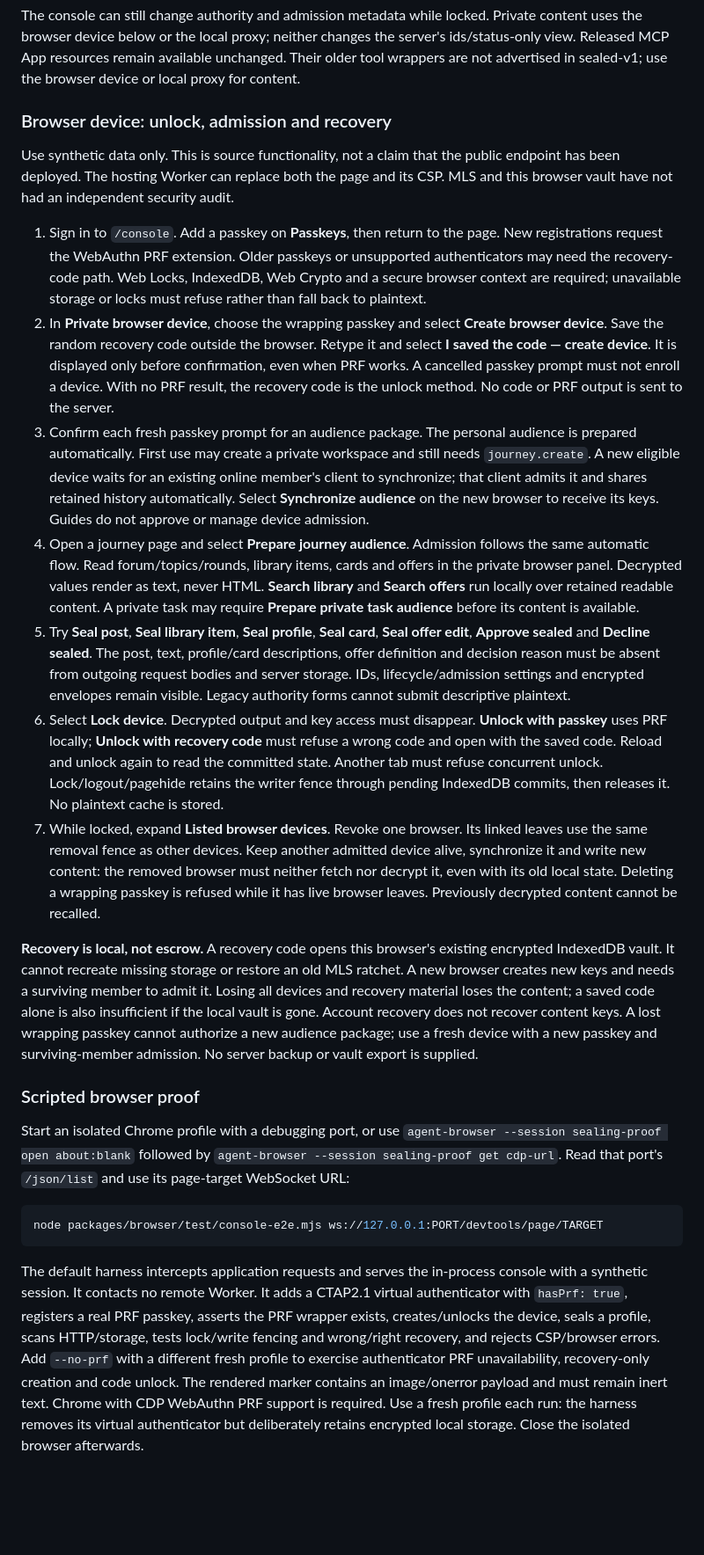
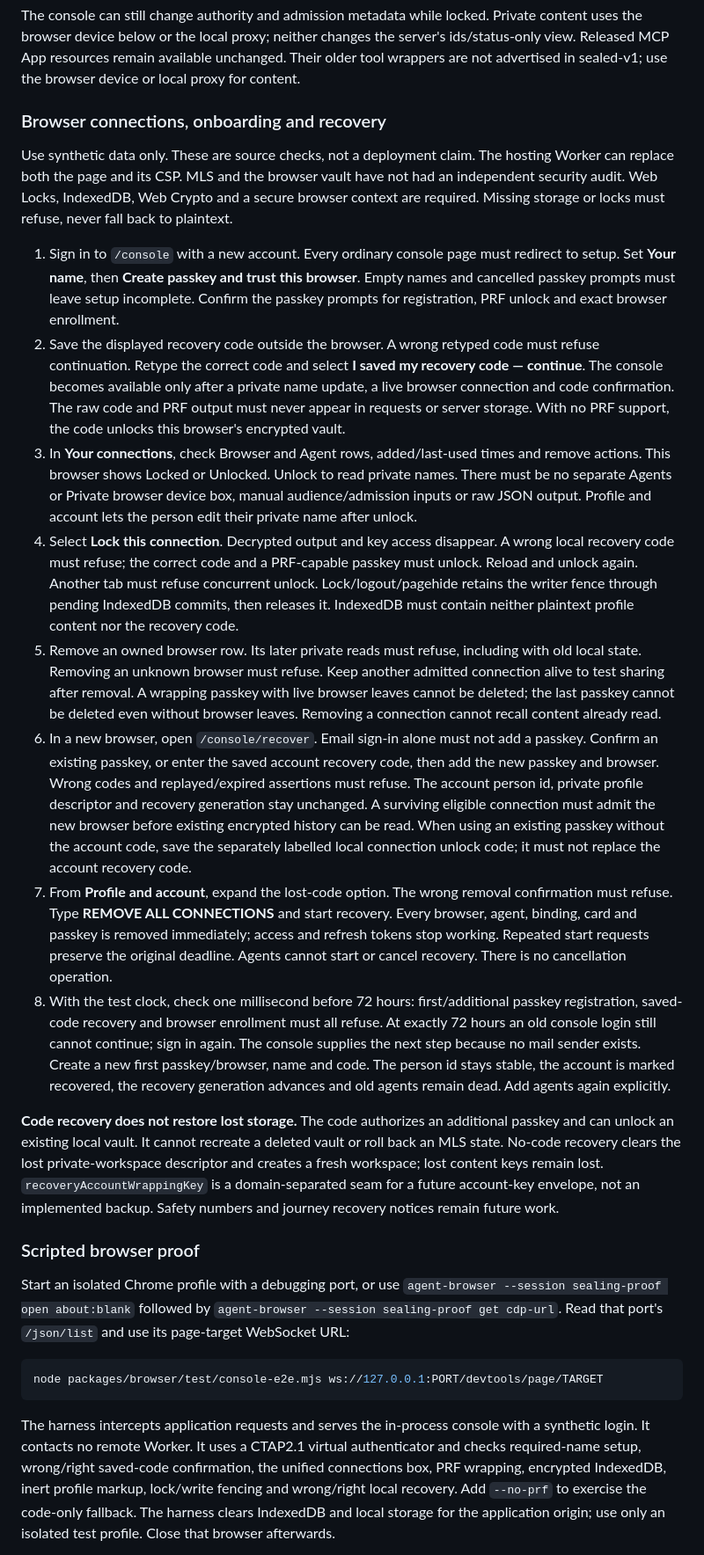
Before and after one commit to AI-Wayfinding/journey, a Markdown page: docs/poc-test-guide.md, the part around one of its changes. Shown at 88% size. GitHub-like rendering; blank space fills up the shorter version.

````diff
--- a/docs/poc-test-guide.md
+++ b/docs/poc-test-guide.md
@@ -48,19 +48,20 @@ Run these checks with synthetic fixtures and enrolled local devices, not the bro
 The console can still change authority and admission metadata while locked. Private content uses the browser device below or the local proxy; neither changes the server's ids/status-only view.
 Released MCP App resources remain available unchanged. Their older tool wrappers are not advertised in sealed-v1; use the browser device or local proxy for content.
 
-### Browser device: unlock, admission and recovery
+### Browser connections, onboarding and recovery
 
-Use synthetic data only. This is source functionality, not a claim that the public endpoint has been deployed. The hosting Worker can replace both the page and its CSP. MLS and this browser vault have not had an independent security audit.
+Use synthetic data only. These are source checks, not a deployment claim. The hosting Worker can replace both the page and its CSP. MLS and the browser vault have not had an independent security audit. Web Locks, IndexedDB, Web Crypto and a secure browser context are required. Missing storage or locks must refuse, never fall back to plaintext.
 
-1. Sign in to `/console`. Add a passkey on **Passkeys**, then return to the page. New registrations request the WebAuthn PRF extension. Older passkeys or unsupported authenticators may need the recovery-code path. Web Locks, IndexedDB, Web Crypto and a secure browser context are required; unavailable storage or locks must refuse rather than fall back to plaintext.
-2. In **Private browser device**, choose the wrapping passkey and select **Create browser device**. Save the random recovery code outside the browser. Retype it and select **I saved the code — create device**. It is displayed only before confirmation, even when PRF works. A cancelled passkey prompt must not enroll a device. With no PRF result, the recovery code is the unlock method. No code or PRF output is sent to the server.
-3. Confirm each fresh passkey prompt for an audience package. The personal audience is prepared automatically. First use may create a private workspace and still needs `journey.create`. A new eligible device waits for an existing online member's client to synchronize; that client admits it and shares retained history automatically. Select **Synchronize audience** on the new browser to receive its keys. Guides do not approve or manage device admission.
-4. Open a journey page and select **Prepare journey audience**. Admission follows the same automatic flow. Read forum/topics/rounds, library items, cards and offers in the private browser panel. Decrypted values render as text, never HTML. **Search library** and **Search offers** run locally over retained readable content. A private task may require **Prepare private task audience** before its content is available.
-5. Try **Seal post**, **Seal library item**, **Seal profile**, **Seal card**, **Seal offer edit**, **Approve sealed** and **Decline sealed**. The post, text, profile/card descriptions, offer definition and decision reason must be absent from outgoing request bodies and server storage. IDs, lifecycle/admission settings and encrypted envelopes remain visible. Legacy authority forms cannot submit descriptive plaintext.
-6. Select **Lock device**. Decrypted output and key access must disappear. **Unlock with passkey** uses PRF locally; **Unlock with recovery code** must refuse a wrong code and open with the saved code. Reload and unlock again to read the committed state. Another tab must refuse concurrent unlock. Lock/logout/pagehide retains the writer fence through pending IndexedDB commits, then releases it. No plaintext cache is stored.
-7. While locked, expand **Listed browser devices**. Revoke one browser. Its linked leaves use the same removal fence as other devices. Keep another admitted device alive, synchronize it and write new content: the removed browser must neither fetch nor decrypt it, even with its old local state. Deleting a wrapping passkey is refused while it has live browser leaves. Previously decrypted content cannot be recalled.
+1. Sign in to `/console` with a new account. Every ordinary console page must redirect to setup. Set **Your name**, then **Create passkey and trust this browser**. Empty names and cancelled passkey prompts must leave setup incomplete. Confirm the passkey prompts for registration, PRF unlock and exact browser enrollment.
+2. Save the displayed recovery code outside the browser. A wrong retyped code must refuse continuation. Retype the correct code and select **I saved my recovery code — continue**. The console becomes available only after a private name update, a live browser connection and code confirmation. The raw code and PRF output must never appear in requests or server storage. With no PRF support, the code unlocks this browser's encrypted vault.
+3. In **Your connections**, check Browser and Agent rows, added/last-used times and remove actions. This browser shows Locked or Unlocked. Unlock to read private names. There must be no separate Agents or Private browser device box, manual audience/admission inputs or raw JSON output. Profile and account lets the person edit their private name after unlock.
+4. Select **Lock this connection**. Decrypted output and key access disappear. A wrong local recovery code must refuse; the correct code and a PRF-capable passkey must unlock. Reload and unlock again. Another tab must refuse concurrent unlock. Lock/logout/pagehide retains the writer fence through pending IndexedDB commits, then releases it. IndexedDB must contain neither plaintext profile content nor the recovery code.
+5. Remove an owned browser row. Its later private reads must refuse, including with old local state. Removing an unknown browser must refuse. Keep another admitted connection alive to test sharing after removal. A wrapping passkey with live browser leaves cannot be deleted; the last passkey cannot be deleted even without browser leaves. Removing a connection cannot recall content already read.
+6. In a new browser, open `/console/recover`. Email sign-in alone must not add a passkey. Confirm an existing passkey, or enter the saved account recovery code, then add the new passkey and browser. Wrong codes and replayed/expired assertions must refuse. The account person id, private profile descriptor and recovery generation stay unchanged. A surviving eligible connection must admit the new browser before existing encrypted history can be read. When using an existing passkey without the account code, save the separately labelled local connection unlock code; it must not replace the account recovery code.
+7. From **Profile and account**, expand the lost-code option. The wrong removal confirmation must refuse. Type **REMOVE ALL CONNECTIONS** and start recovery. Every browser, agent, binding, card and passkey is removed immediately; access and refresh tokens stop working. Repeated start requests preserve the original deadline. Agents cannot start or cancel recovery. There is no cancellation operation.
+8. With the test clock, check one millisecond before 72 hours: first/additional passkey registration, saved-code recovery and browser enrollment must all refuse. At exactly 72 hours an old console login still cannot continue; sign in again. The console supplies the next step because no mail sender exists. Create a new first passkey/browser, name and code. The person id stays stable, the account is marked recovered, the recovery generation advances and old agents remain dead. Add agents again explicitly.
 
-**Recovery is local, not escrow.** A recovery code opens this browser's existing encrypted IndexedDB vault. It cannot recreate missing storage or restore an old MLS ratchet. A new browser creates new keys and needs a surviving member to admit it. Losing all devices and recovery material loses the content; a saved code alone is also insufficient if the local vault is gone. Account recovery does not recover content keys. A lost wrapping passkey cannot authorize a new audience package; use a fresh device with a new passkey and surviving-member admission. No server backup or vault export is supplied.
+**Code recovery does not restore lost storage.** The code authorizes an additional passkey and can unlock an existing local vault. It cannot recreate a deleted vault or roll back an MLS state. No-code recovery clears the lost private-workspace descriptor and creates a fresh workspace; lost content keys remain lost. `recoveryAccountWrappingKey` is a domain-separated seam for a future account-key envelope, not an implemented backup. Safety numbers and journey recovery notices remain future work.
 
 ### Scripted browser proof
 
@@ -70,5 +71,5 @@ Start an isolated Chrome profile with a debugging port, or use `agent-browser --
 node packages/browser/test/console-e2e.mjs ws://127.0.0.1:PORT/devtools/page/TARGET
 ```
 
-The default harness intercepts application requests and serves the in-process console with a synthetic session. It contacts no remote Worker. It adds a CTAP2.1 virtual authenticator with `hasPrf: true`, registers a real PRF passkey, asserts the PRF wrapper exists, creates/unlocks the device, seals a profile, scans HTTP/storage, tests lock/write fencing and wrong/right recovery, and rejects CSP/browser errors. Add `--no-prf` with a different fresh profile to exercise authenticator PRF unavailability, recovery-only creation and code unlock. The rendered marker contains an image/onerror payload and must remain inert text. Chrome with CDP WebAuthn PRF support is required. Use a fresh profile each run: the harness removes its virtual authenticator but deliberately retains encrypted local storage. Close the isolated browser afterwards.
+The harness intercepts application requests and serves the in-process console with a synthetic login. It contacts no remote Worker. It uses a CTAP2.1 virtual authenticator and checks required-name setup, wrong/right saved-code confirmation, the unified connections box, PRF wrapping, encrypted IndexedDB, inert profile markup, lock/write fencing and wrong/right local recovery. Add `--no-prf` to exercise the code-only fallback. The harness clears IndexedDB and local storage for the application origin; use only an isolated test profile. Close that browser afterwards.
 
````
Also changed, not shown: other parts of docs/poc-test-guide.md (+4 -2 lines), docs/decisions.md (+21 -1 lines), docs/ontology.md (+7 -1 lines).
